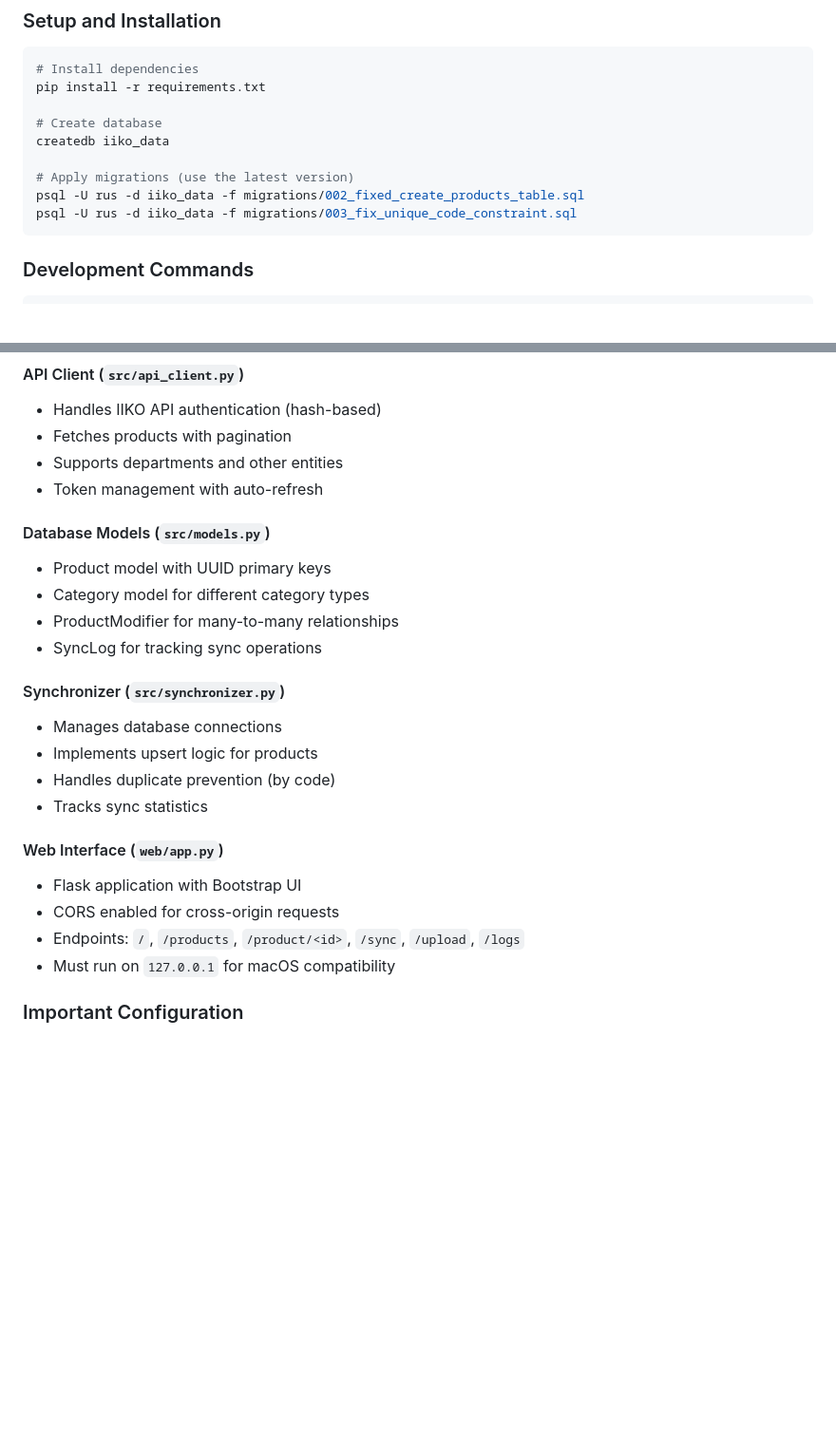
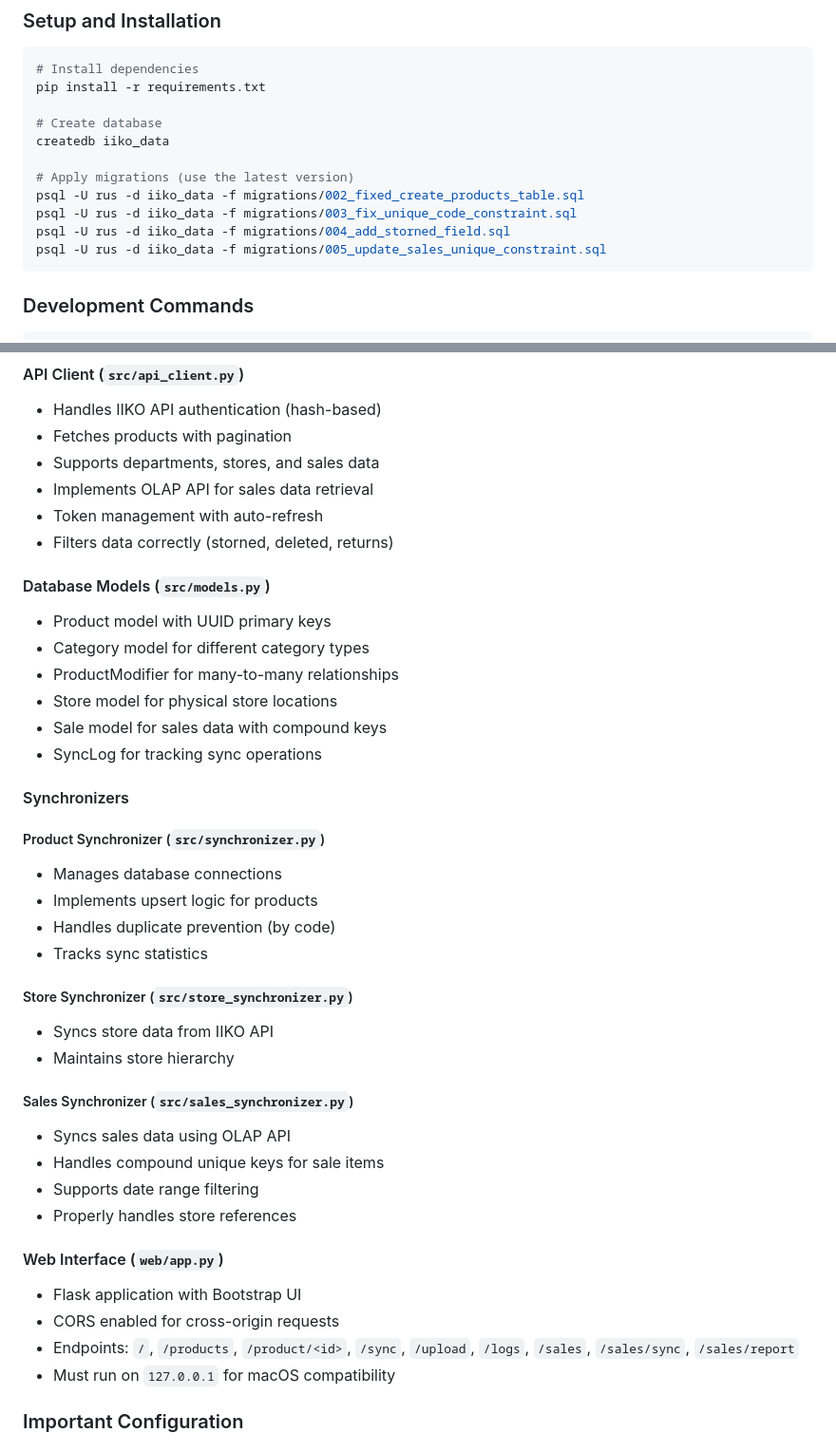
Before and after one commit to Rus9136/iiko-data-sync, a Markdown page: CLAUDE.md, 2 parts joined by grey strips. Shown at 95% size. GitHub-like rendering; blank space fills up the shorter version.

````diff
--- a/CLAUDE.md
+++ b/CLAUDE.md
@@ -23,6 +23,8 @@ createdb iiko_data
 # Apply migrations (use the latest version)
 psql -U rus -d iiko_data -f migrations/002_fixed_create_products_table.sql
 psql -U rus -d iiko_data -f migrations/003_fix_unique_code_constraint.sql
+psql -U rus -d iiko_data -f migrations/004_add_storned_field.sql
+psql -U rus -d iiko_data -f migrations/005_update_sales_unique_constraint.sql
 ```
 
 ### Development Commands
@@ -84,25 +86,40 @@ iiko-data-sync/
 #### API Client (`src/api_client.py`)
 - Handles IIKO API authentication (hash-based)
 - Fetches products with pagination
-- Supports departments and other entities
+- Supports departments, stores, and sales data
+- Implements OLAP API for sales data retrieval
 - Token management with auto-refresh
+- Filters data correctly (storned, deleted, returns)
 
 #### Database Models (`src/models.py`)
 - Product model with UUID primary keys
 - Category model for different category types
 - ProductModifier for many-to-many relationships
+- Store model for physical store locations
+- Sale model for sales data with compound keys
 - SyncLog for tracking sync operations
 
-#### Synchronizer (`src/synchronizer.py`)
+#### Synchronizers
+##### Product Synchronizer (`src/synchronizer.py`)
 - Manages database connections
 - Implements upsert logic for products
 - Handles duplicate prevention (by code)
 - Tracks sync statistics
 
+##### Store Synchronizer (`src/store_synchronizer.py`)
+- Syncs store data from IIKO API
+- Maintains store hierarchy
+
+##### Sales Synchronizer (`src/sales_synchronizer.py`)
+- Syncs sales data using OLAP API
+- Handles compound unique keys for sale items
+- Supports date range filtering
+- Properly handles store references
+
 #### Web Interface (`web/app.py`)
 - Flask application with Bootstrap UI
 - CORS enabled for cross-origin requests
-- Endpoints: `/`, `/products`, `/product/<id>`, `/sync`, `/upload`, `/logs`
+- Endpoints: `/`, `/products`, `/product/<id>`, `/sync`, `/upload`, `/logs`, `/sales`, `/sales/sync`, `/sales/report`
 - Must run on `127.0.0.1` for macOS compatibility
 
 ### Important Configuration
````
Also changed, not shown: other parts of CLAUDE.md (+15 -4 lines).
